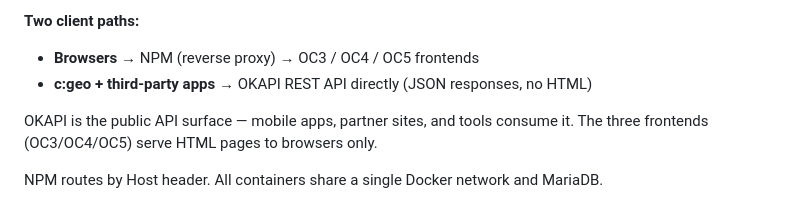
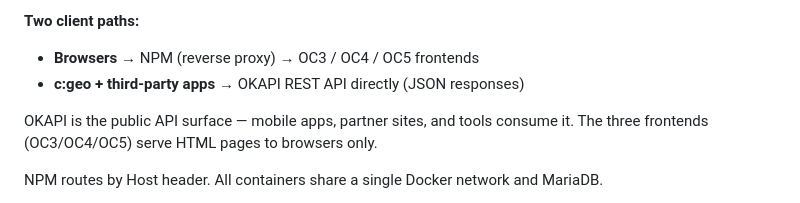
Before and after one commit to hxdimpf/oc5, a Markdown page: public/docs/architecture.md, the part around the change. Rendered like a GitHub page.

Commit message:
docs: sync — simplify

```diff
--- a/public/docs/architecture.md
+++ b/public/docs/architecture.md
@@ -46,7 +46,7 @@ Seven Docker stacks: dockge, npm, mariadb, oc3, oc4, oc5, okapi.
 
 **Two client paths:**
 - **Browsers** → NPM (reverse proxy) → OC3 / OC4 / OC5 frontends
-- **c:geo + third-party apps** → OKAPI REST API directly (JSON responses, no HTML)
+- **c:geo + third-party apps** → OKAPI REST API directly (JSON responses)
 
 OKAPI is the public API surface — mobile apps, partner sites, and tools consume it.
 The three frontends (OC3/OC4/OC5) serve HTML pages to browsers only.
```
